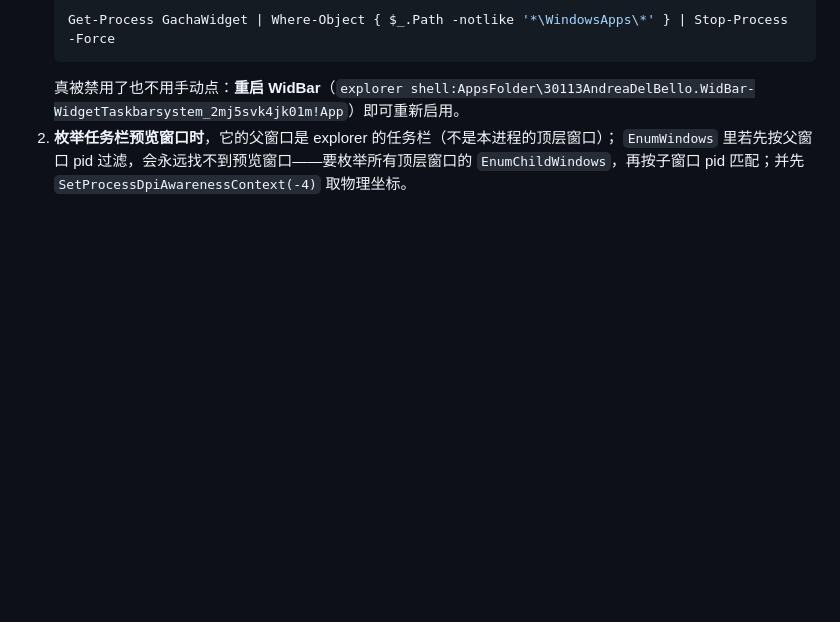
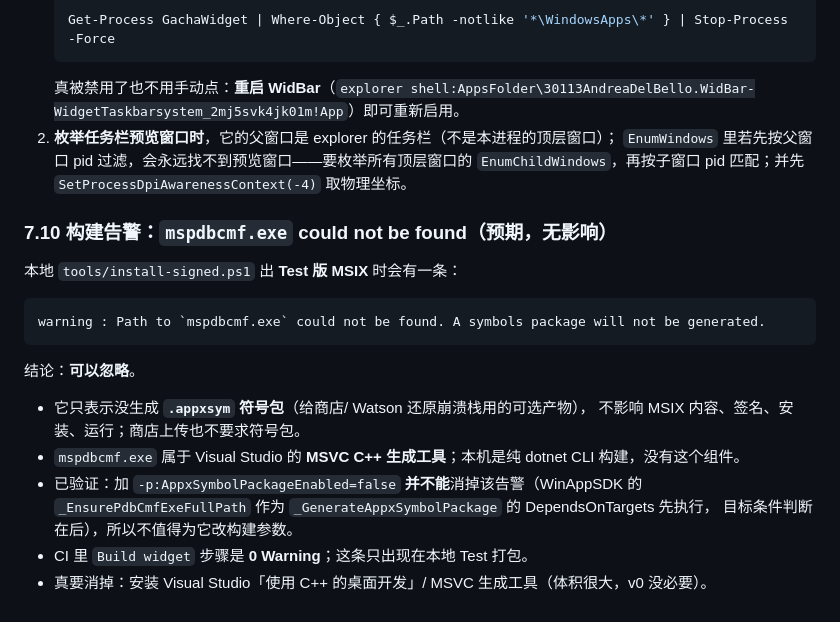
Before and after one commit to EastMG/widbar-gacha-calendar, a Markdown page: docs/03-WidBar插件契约.md, the part around the change. Drawn GitHub-style; blank space fills up the shorter version.

Commit message:
docs: 说明 Test 打包的 mspdbcmf 符号包告警（预期、无影响，CI 0 warning）

````diff
--- a/docs/03-WidBar插件契约.md
+++ b/docs/03-WidBar插件契约.md
@@ -246,3 +246,22 @@ dotnet build src\GachaWidget\GachaWidget.csproj -c Release -p:Platform=x64
 2. **枚举任务栏预览窗口时**，它的父窗口是 explorer 的任务栏（不是本进程的顶层窗口）；
    `EnumWindows` 里若先按父窗口 pid 过滤，会永远找不到预览窗口——要枚举所有顶层窗口的
    `EnumChildWindows`，再按子窗口 pid 匹配；并先 `SetProcessDpiAwarenessContext(-4)` 取物理坐标。
+
+### 7.10 构建告警：`mspdbcmf.exe` could not be found（预期，无影响）
+
+本地 `tools/install-signed.ps1` 出 **Test 版 MSIX** 时会有一条：
+
+```
+warning : Path to `mspdbcmf.exe` could not be found. A symbols package will not be generated.
+```
+
+结论：**可以忽略**。
+
+- 它只表示没生成 **`.appxsym` 符号包**（给商店/ Watson 还原崩溃栈用的可选产物），
+  不影响 MSIX 内容、签名、安装、运行；商店上传也不要求符号包。
+- `mspdbcmf.exe` 属于 Visual Studio 的 **MSVC C++ 生成工具**；本机是纯 dotnet CLI 构建，没有这个组件。
+- 已验证：加 `-p:AppxSymbolPackageEnabled=false` **并不能**消掉该告警（WinAppSDK 的
+  `_EnsurePdbCmfExeFullPath` 作为 `_GenerateAppxSymbolPackage` 的 DependsOnTargets 先执行，
+  目标条件判断在后），所以不值得为它改构建参数。
+- CI 里 `Build widget` 步骤是 **0 Warning**；这条只出现在本地 Test 打包。
+- 真要消掉：安装 Visual Studio「使用 C++ 的桌面开发」/ MSVC 生成工具（体积很大，v0 没必要）。
````
